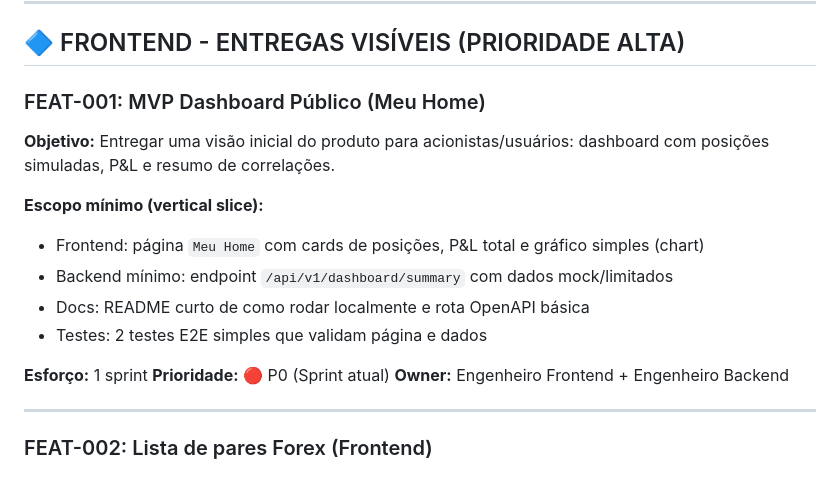
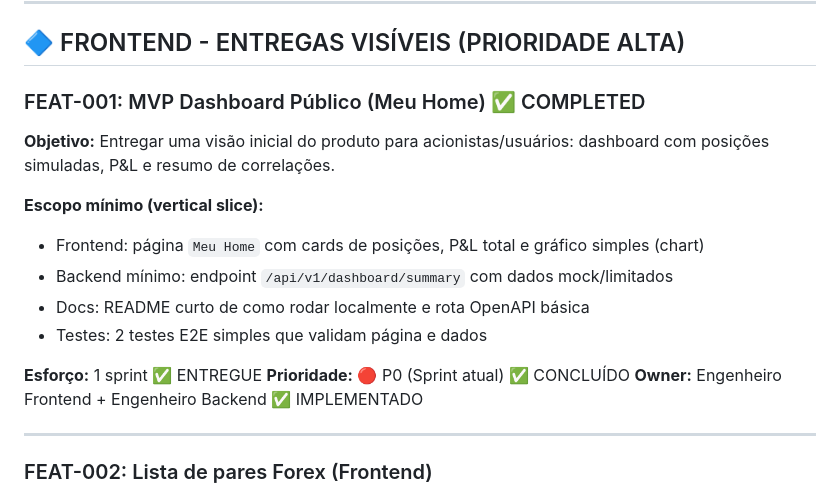
Before and after one commit to jadergreiner/agent-especialista-mercado-financeiro, a Markdown page: docs/gestao-agil/BACKLOG_DEBITO_TECNICO.md, the part around the change. GitHub-like rendering.

Commit message:
docs: marcar FEAT-001 como completed no backlog
- Atualizar status para COMPLETED
- Adicionar  indicadores visuais
- Origin: FEAT-001

```diff
--- a/docs/gestao-agil/BACKLOG_DEBITO_TECNICO.md
+++ b/docs/gestao-agil/BACKLOG_DEBITO_TECNICO.md
@@ -24,7 +24,7 @@ Princípios:
 
 ## 🔷 FRONTEND - ENTREGAS VISÍVEIS (PRIORIDADE ALTA)
 
-### FEAT-001: MVP Dashboard Público (Meu Home)
+### FEAT-001: MVP Dashboard Público (Meu Home) ✅ COMPLETED
 
 **Objetivo:** Entregar uma visão inicial do produto para acionistas/usuários: dashboard com posições simuladas, P&L e resumo de correlações.
 
@@ -34,9 +34,9 @@ Princípios:
 - Docs: README curto de como rodar localmente e rota OpenAPI básica
 - Testes: 2 testes E2E simples que validam página e dados
 
-**Esforço:** 1 sprint
-**Prioridade:** 🔴 P0 (Sprint atual)
-**Owner:** Engenheiro Frontend + Engenheiro Backend
+**Esforço:** 1 sprint ✅ ENTREGUE
+**Prioridade:** 🔴 P0 (Sprint atual) ✅ CONCLUÍDO
+**Owner:** Engenheiro Frontend + Engenheiro Backend ✅ IMPLEMENTADO
 
 ---
 
```
